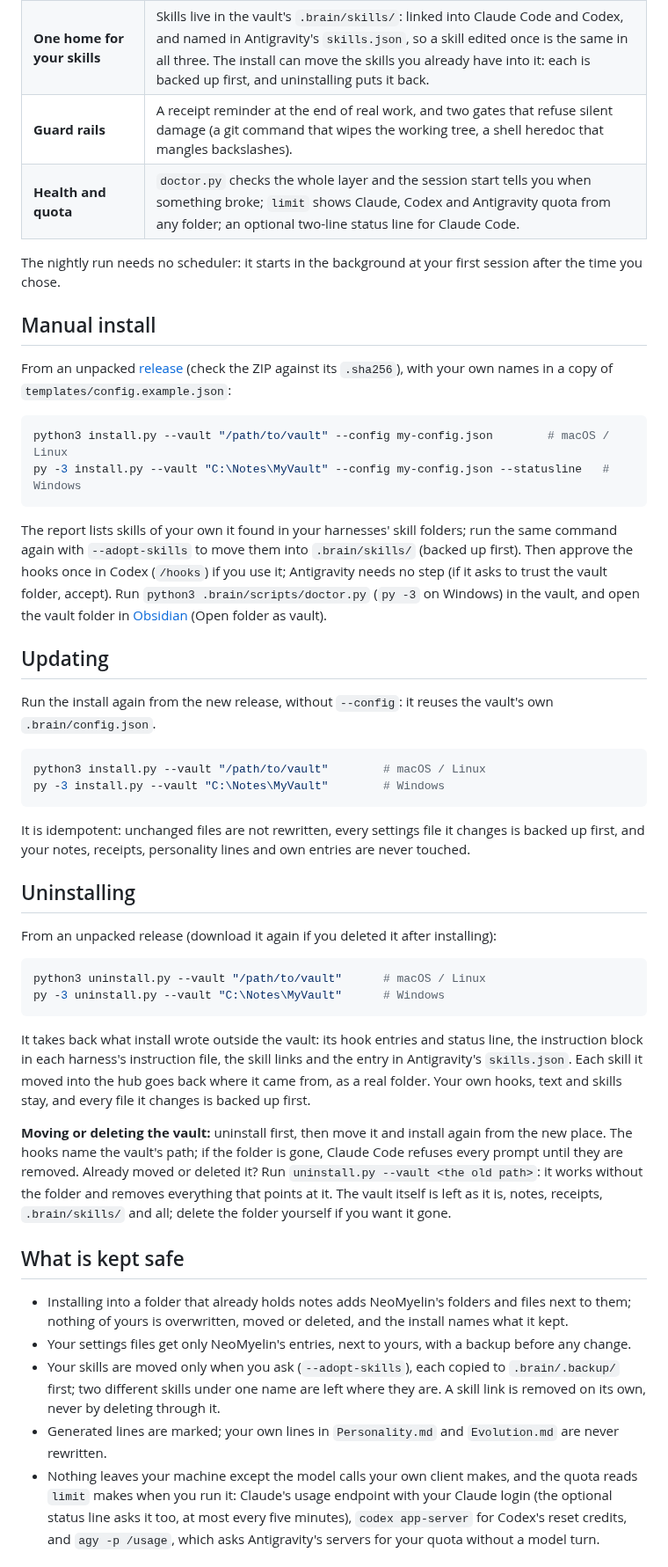
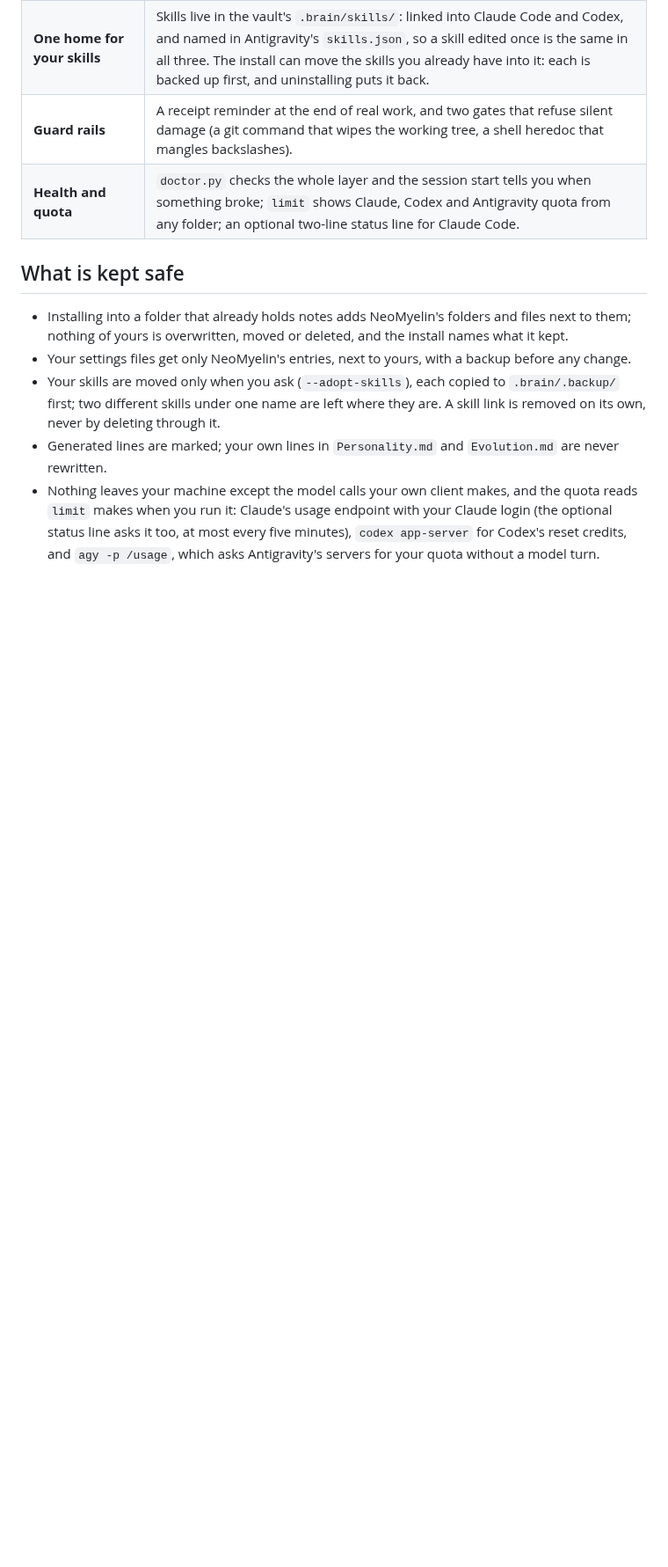
Before and after one commit to Estaed/neomyelin, a Markdown page: README.md, the part around one of its changes. Shown at 88% size. GitHub-like rendering; folded sections open; blank space fills up the shorter version.

````diff
--- a/README.md
+++ b/README.md
@@ -38,58 +66,7 @@ step your client needs.
 | **Guard rails** | A receipt reminder at the end of real work, and two gates that refuse silent damage (a git command that wipes the working tree, a shell heredoc that mangles backslashes). |
 | **Health and quota** | `doctor.py` checks the whole layer and the session start tells you when something broke; `limit` shows Claude, Codex and Antigravity quota from any folder; an optional two-line status line for Claude Code. |
 
-The nightly run needs no scheduler: it starts in the background at your first session after the
-time you chose.
-
-## Manual install
-
-From an unpacked [release](https://github.com/Estaed/neomyelin/releases/latest) (check the ZIP
-against its `.sha256`), with your own names in a copy of `templates/config.example.json`:
-
-```sh
-python3 install.py --vault "/path/to/vault" --config my-config.json        # macOS / Linux
-py -3 install.py --vault "C:\Notes\MyVault" --config my-config.json --statusline   # Windows
-```
-
-The report lists skills of your own it found in your harnesses' skill folders; run the same
-command again with `--adopt-skills` to move them into `.brain/skills/` (backed up first). Then
-approve the hooks once in Codex (`/hooks`) if you use it; Antigravity needs no step (if it asks to
-trust the vault folder, accept). Run `python3 .brain/scripts/doctor.py` (`py -3` on Windows) in
-the vault, and open the vault folder in [Obsidian](https://obsidian.md) (Open folder as vault).
-
-## Updating
-
-Run the install again from the new release, without `--config`: it reuses the vault's own
-`.brain/config.json`.
-
-```sh
-python3 install.py --vault "/path/to/vault"        # macOS / Linux
-py -3 install.py --vault "C:\Notes\MyVault"        # Windows
-```
-
-It is idempotent: unchanged files are not rewritten, every settings file it changes is backed up
-first, and your notes, receipts, personality lines and own entries are never touched.
-
-## Uninstalling
-
-From an unpacked release (download it again if you deleted it after installing):
-
-```sh
-python3 uninstall.py --vault "/path/to/vault"      # macOS / Linux
-py -3 uninstall.py --vault "C:\Notes\MyVault"      # Windows
-```
-
-It takes back what install wrote outside the vault: its hook entries and status line, the
-instruction block in each harness's instruction file, the skill links and the entry in
-Antigravity's `skills.json`. Each skill it moved into the hub goes back where it came from, as a
-real folder. Your own hooks, text and skills stay, and every file it changes is backed up first.
-
-**Moving or deleting the vault:** uninstall first, then move it and install again from the new
-place. The hooks name the vault's path; if the folder is gone, Claude Code refuses every prompt
-until they are removed. Already moved or deleted it? Run `uninstall.py --vault <the old path>`:
-it works without the folder and removes everything that points at it.
-The vault itself is left as it is, notes, receipts, `.brain/skills/` and all; delete the folder
-yourself if you want it gone.
+</details>
 
 ## What is kept safe
 
````
Also changed, not shown: other parts of README.md (+97 -8 lines), docs/img/demo.gif (added), docs/img/loop.gif (added), 2 other files.
